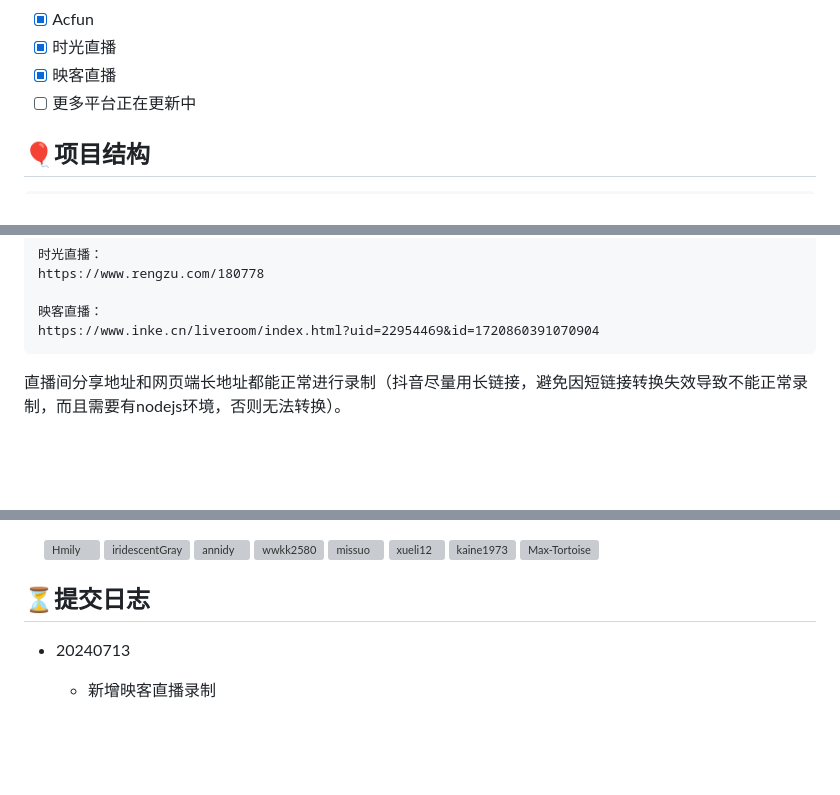
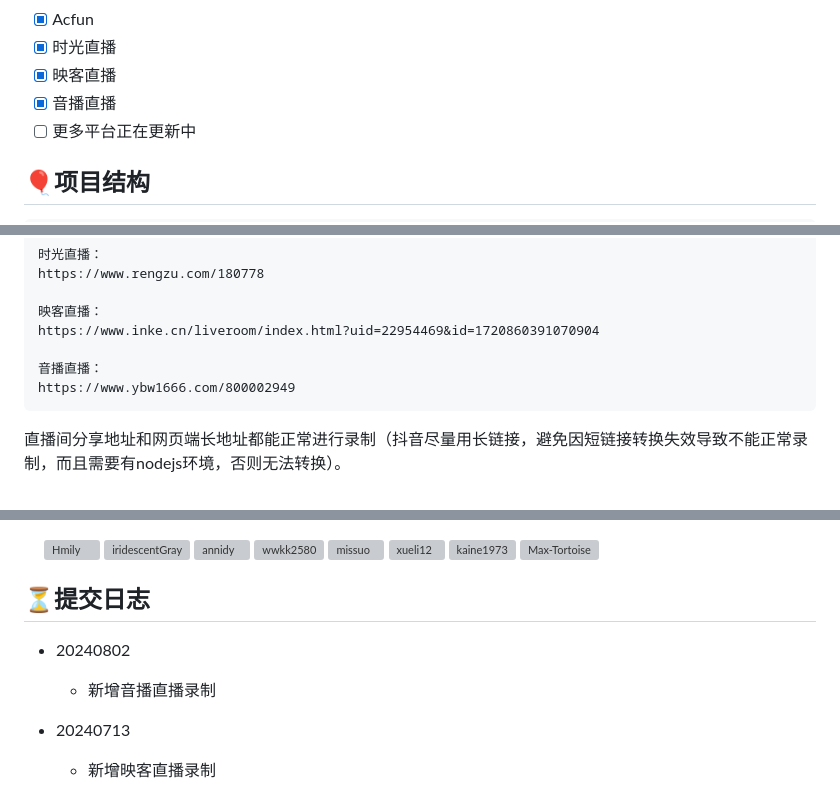
Before and after one commit to ihmily/DouyinLiveRecorder, a Markdown page: README.md, 3 parts joined by grey strips. Drawn GitHub-style; blank space fills up the shorter version; grey boxes are pictures that could not be loaded.

````diff
--- a/README.md
+++ b/README.md
@@ -45,6 +45,7 @@
 - [x] Acfun
 - [x] 时光直播
 - [x] 映客直播
+- [x] 音播直播
 - [ ] 更多平台正在更新中
 
 </div>
@@ -196,6 +197,9 @@ https://www.rengzu.com/180778
 
 映客直播：
 https://www.inke.cn/liveroom/index.html?uid=22954469&id=1720860391070904
+
+音播直播：
+https://www.ybw1666.com/800002949
 ```
 
 直播间分享地址和网页端长地址都能正常进行录制（抖音尽量用长链接，避免因短链接转换失效导致不能正常录制，而且需要有nodejs环境，否则无法转换）。
@@ -323,6 +327,9 @@ docker-compose stop
 &emsp;
 
 ## ⏳提交日志
+
+- 20240802
+  - 新增音播直播录制
 
 - 20240713
   - 新增映客直播录制
````
